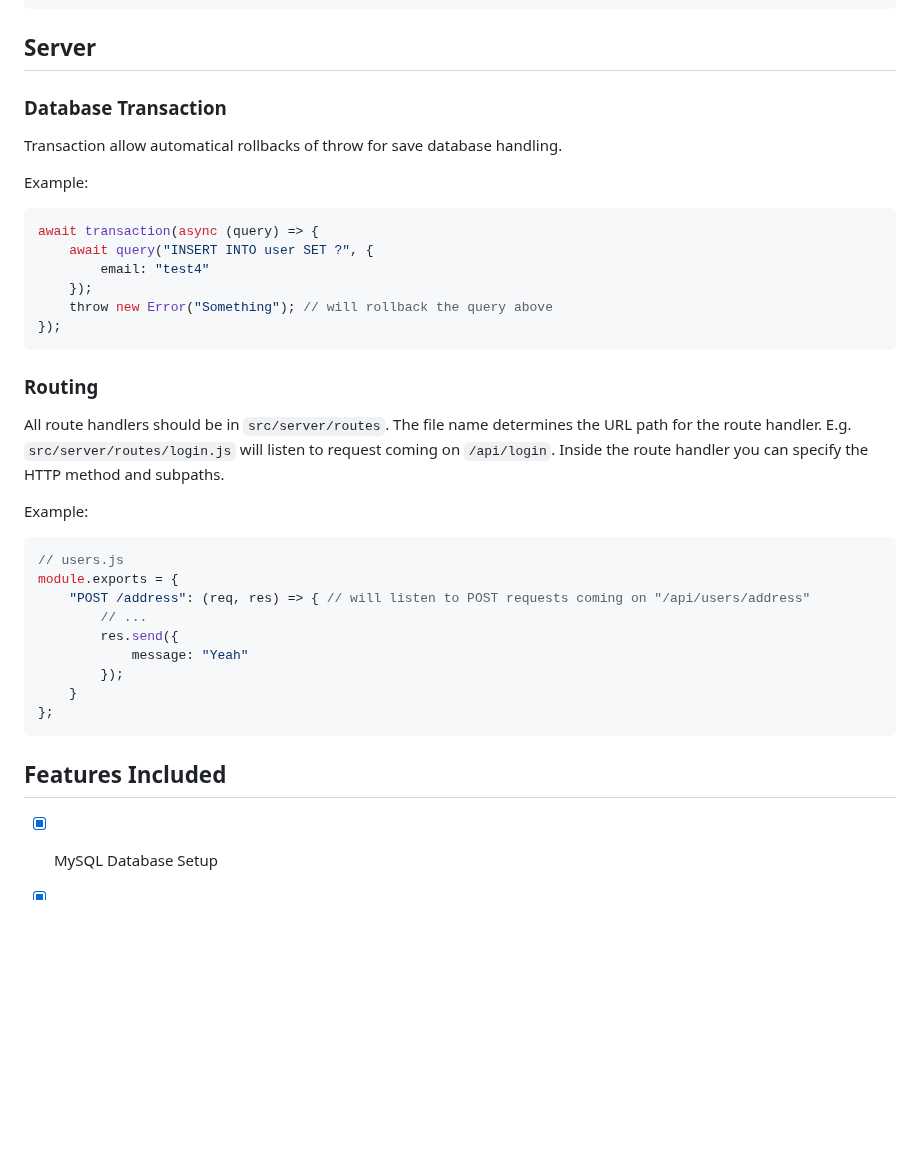
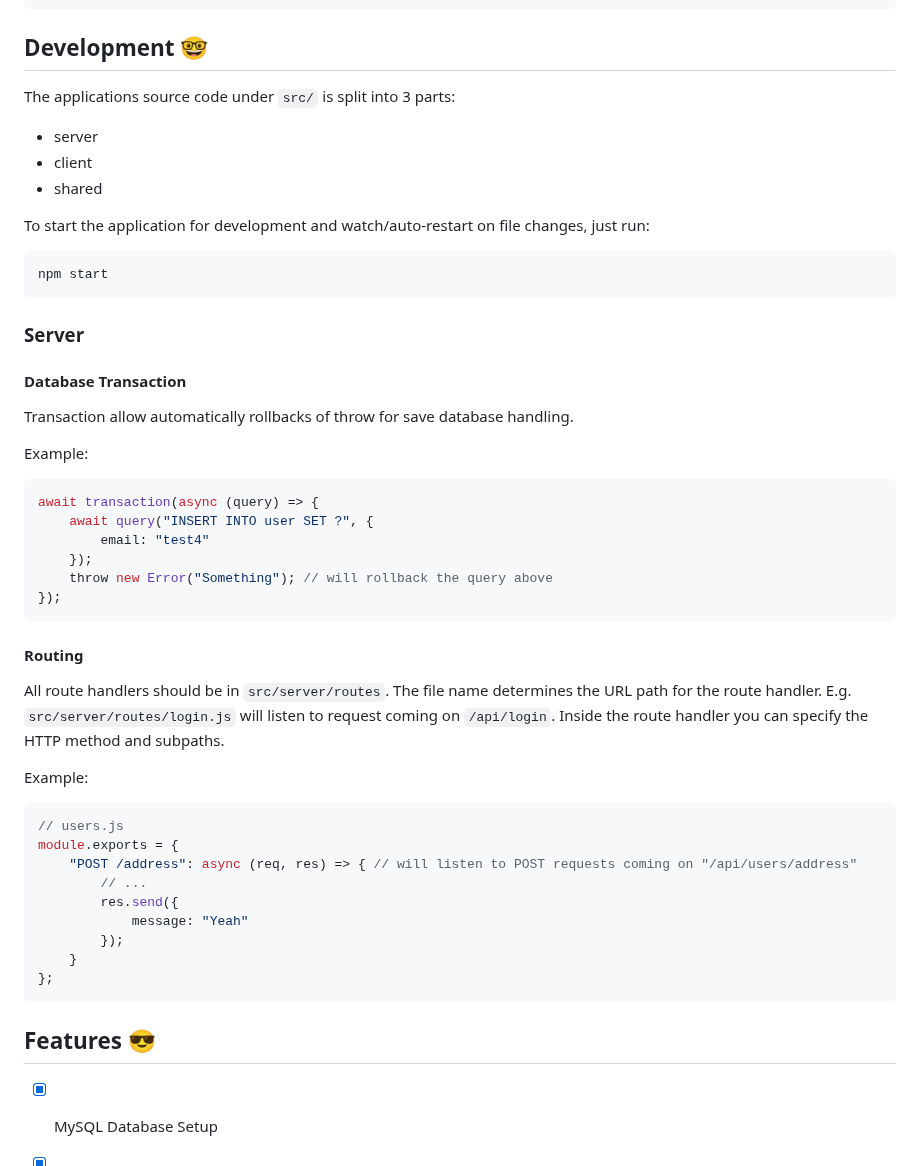
Before and after one commit to dobschal/web-app-boilerplate, a Markdown page: readme.md, the part around one of its changes. GitHub-like rendering; blank space fills up the shorter version.

````diff
--- a/readme.md
+++ b/readme.md
@@ -78,11 +110,23 @@ server {
 }
 ```
 
-## Server
+## Development 🤓<a name="development"></a>
 
-### Database Transaction
+The applications source code under `src/` is split into 3 parts:
+* server
+* client
+* shared
 
-Transaction allow automatical rollbacks of throw for save database handling.
+To start the application for development and watch/auto-restart on file changes, just run:
+```bash
+npm start
+```
+
+### Server
+
+#### Database Transaction
+
+Transaction allow automatically rollbacks of throw for save database handling.
 
 Example:
 ```javascript
@@ -94,7 +138,7 @@ await transaction(async (query) => {
 });
 ```
 
-### Routing
+#### Routing
 
 All route handlers should be in `src/server/routes`. The file name determines the URL path for the route handler.
 E.g. `src/server/routes/login.js` will listen to request coming on `/api/login`.
@@ -104,7 +148,7 @@ Example:
 ```javascript
 // users.js
 module.exports = {
-    "POST /address": (req, res) => { // will listen to POST requests coming on "/api/users/address"
+    "POST /address": async (req, res) => { // will listen to POST requests coming on "/api/users/address"
         // ...
         res.send({
             message: "Yeah"
@@ -113,7 +157,7 @@ module.exports = {
 };
 ```
 
-## Features Included
+## Features 😎<a name="features"></a>
 
  - [x] MySQL Database Setup
  - [x] MySQL Database Transaction Rollbacks
````
Also changed, not shown: other parts of readme.md (+41 -9 lines).
